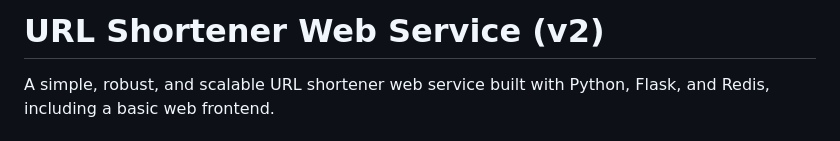
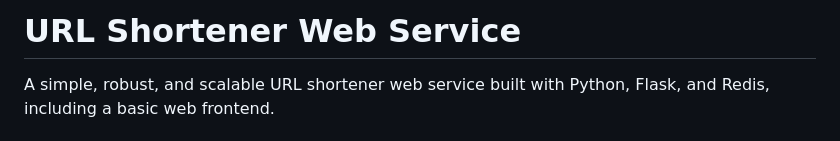
Before and after one commit to MichaelMireku/URL-shortener-web-service, a Markdown page: README.md, the part around the change. Rendered like a GitHub page.

```diff
--- a/README.md
+++ b/README.md
@@ -1,4 +1,4 @@
-# URL Shortener Web Service (v2)
+# URL Shortener Web Service
 
 A simple, robust, and scalable URL shortener web service built with Python, Flask, and Redis, including a basic web frontend.
 
```
